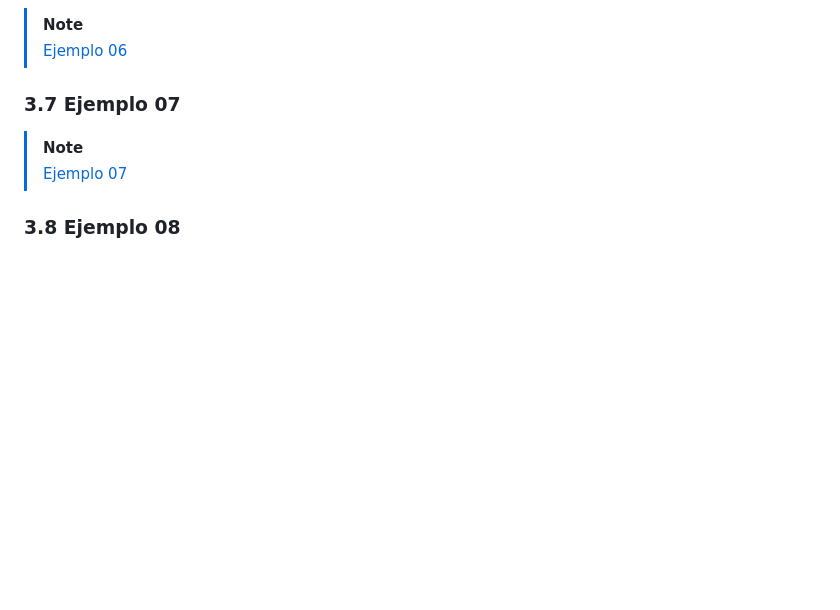
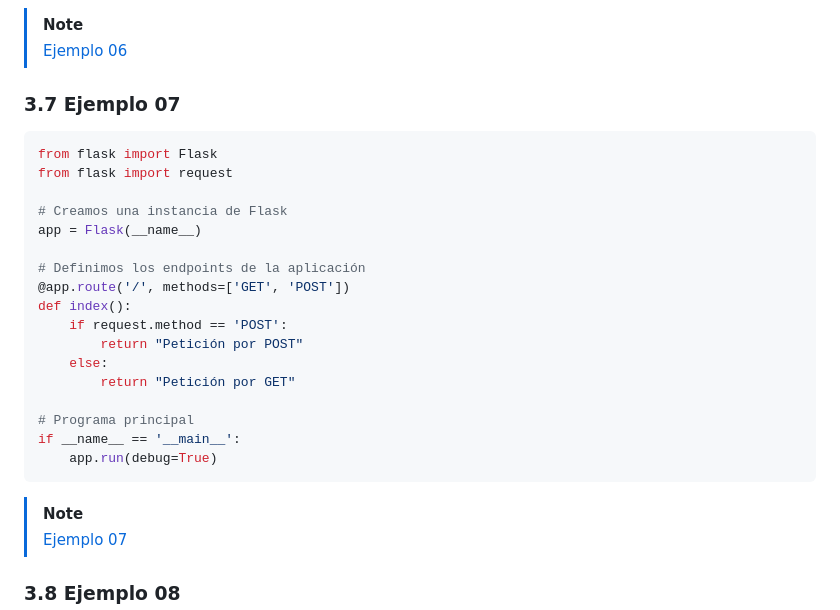
Before and after one commit to josejuansanchez/seminario-flask, a Markdown page: README.md, the part around the change printed below. Rendered like a GitHub page; blank space fills up the shorter version.

````diff
--- a/README.md
+++ b/README.md
@@ -167,6 +299,26 @@ py app.py
 > [Ejemplo 06](ejemplo_06/app.py)
 
 ### 3.7 Ejemplo 07
+
+```python
+from flask import Flask
+from flask import request
+
+# Creamos una instancia de Flask
+app = Flask(__name__)
+
+# Definimos los endpoints de la aplicación
+@app.route('/', methods=['GET', 'POST'])
+def index():
+    if request.method == 'POST':
+        return "Petición por POST"
+    else:
+        return "Petición por GET"
+
+# Programa principal
+if __name__ == '__main__':
+    app.run(debug=True)
+```
 
 > [!NOTE]
 > [Ejemplo 07](ejemplo_07/app.py)
````
Also changed, not shown: other parts of README.md (+132 -0 lines).
